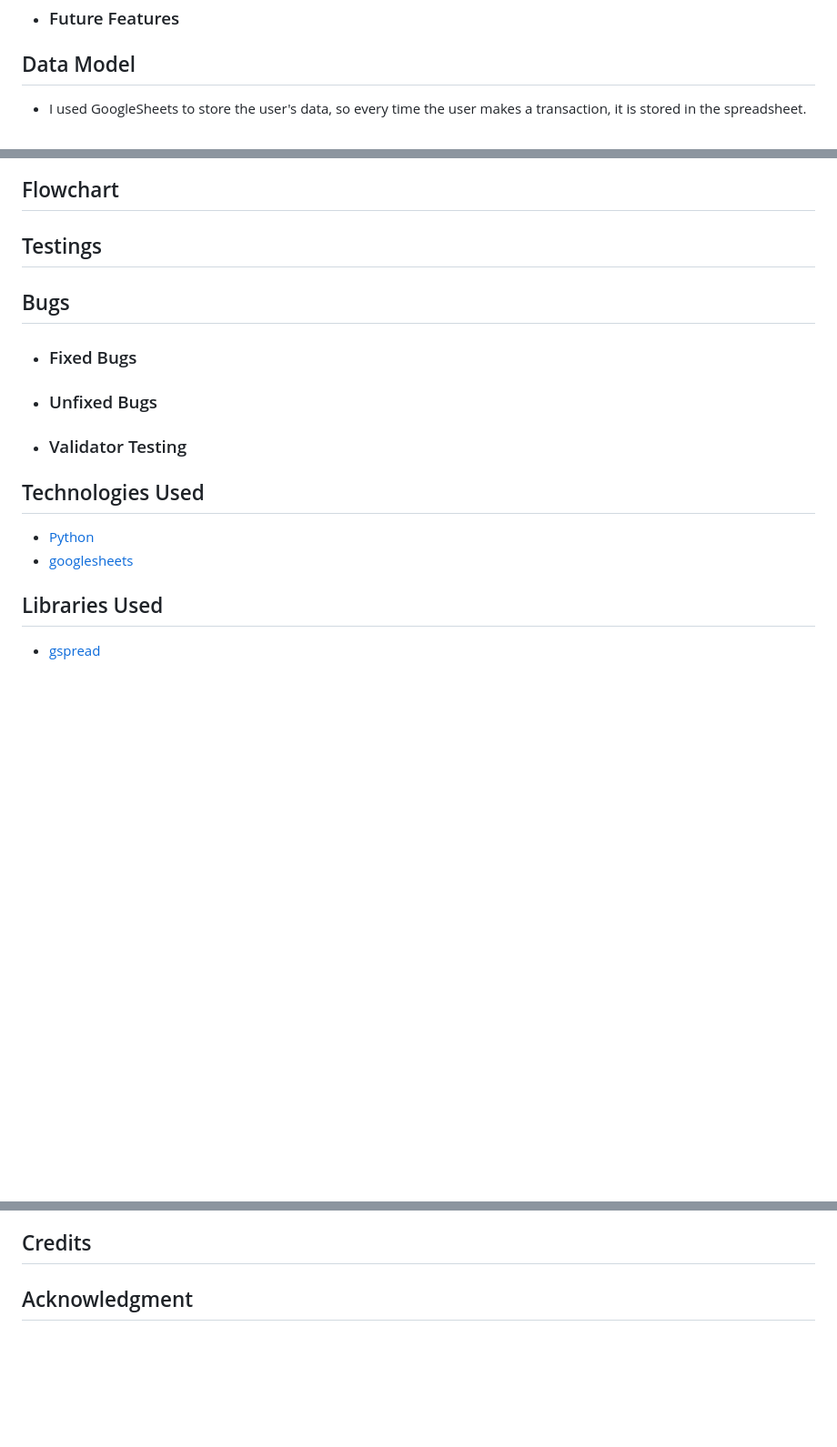
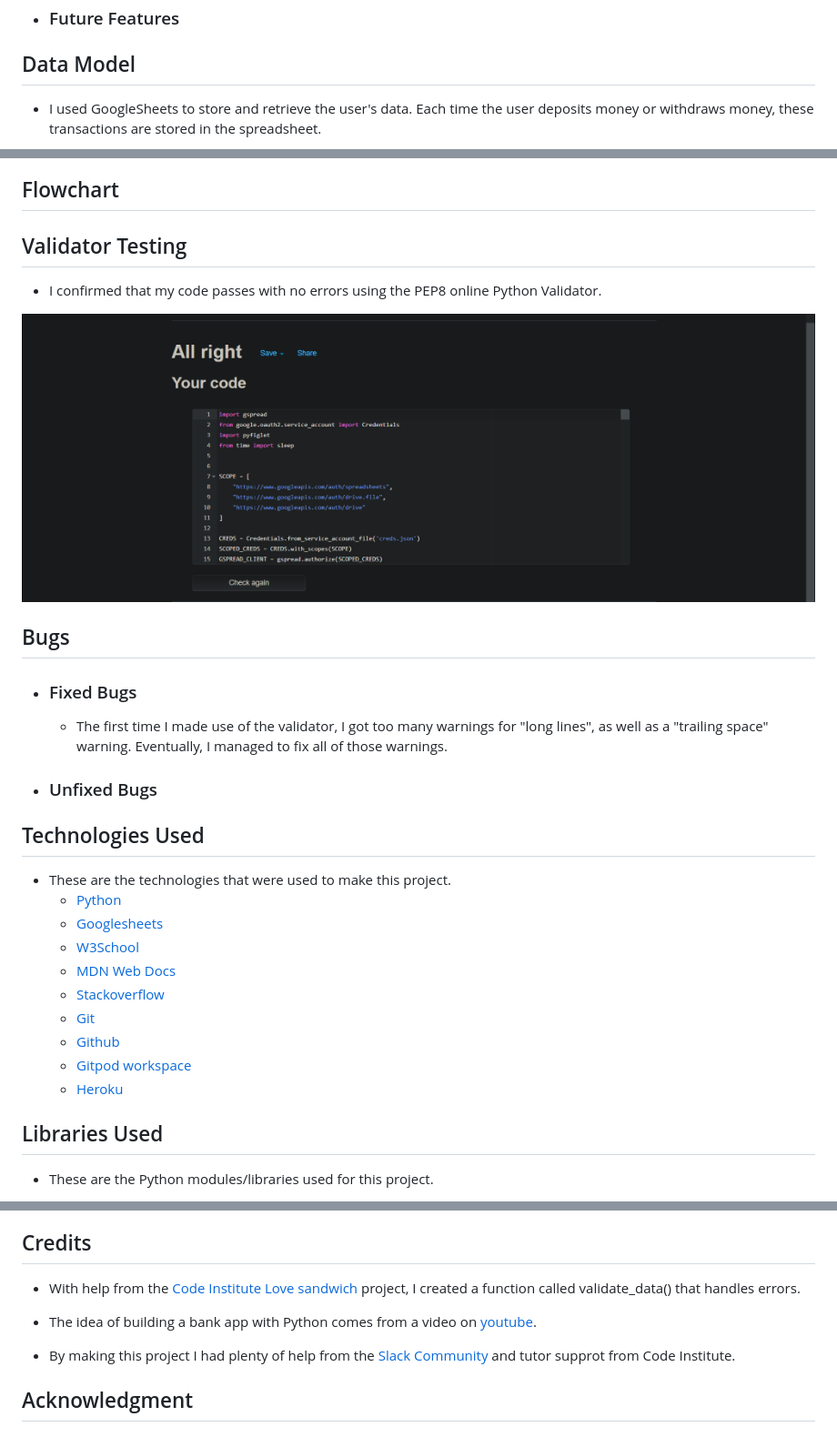
Before and after one commit to hashim222/mha-bank, a Markdown page: README.md, 3 parts joined by grey strips. Shown: that part at 91% size. GitHub-like rendering; pictures changed too: readme-images/python-validator.png (added); blank space fills up the shorter version.

Commit message:
Several sections in the readme files have been updated

```diff
--- a/README.md
+++ b/README.md
@@ -19,23 +19,37 @@ Live preview for MHA Bank [Here](https://mha-bank.herokuapp.com/)
 * ### Future Features
 
 ## Data Model
-* I used GoogleSheets to store the user's data, so every time the user makes a transaction, it is stored in the spreadsheet.
+* I used GoogleSheets to store and retrieve the user's data. Each time the user deposits money or withdraws money, these transactions are stored in the spreadsheet.
+
 ![image for googlesheets that iused](/readme-images/googlesheet-image.png)
 ## Flowchart
 
-## Testings
+## Validator Testing
+
+* I confirmed that my code passes with no errors using the PEP8 online Python Validator.
+
+![image for validator i used to check my project](/readme-images/python-validator.png)
 
 ## Bugs
 
+
 * ### Fixed Bugs
+    * The first time I made use of the validator, I got too many warnings for "long lines", as well as a "trailing space" warning. Eventually, I managed to fix all of those warnings.
 * ### Unfixed Bugs
-* ### Validator Testing
 
 ## Technologies Used
-* [Python](https://www.python.org/)
-* [googlesheets](https://www.google.co.uk/sheets/about/)
+* These are the technologies that were used to make this project.
+    * [Python](https://www.python.org/)
+    * [Googlesheets](https://www.google.co.uk/sheets/about/)
+    * [W3School](https://www.w3schools.com/)
+    * [MDN Web Docs](https://developer.mozilla.org/en-US/)
+    * [Stackoverflow](https://stackoverflow.com/)
+    * [Git](https://git-scm.com/)
+    * [Github](https://github.com/)
+    * [Gitpod workspace](https://gitpod.io/workspaces)
+    * [Heroku](https://dashboard.heroku.com/apps)
 
 ## Libraries Used
 
-* [gspread](https://docs.gspread.org/en/v3.7.0/api.html)
+* These are the Python modules/libraries used for this project.
 
@@ -84,4 +97,9 @@ After linking your app to your workspace with one of the above steps, you can th
 
 ## Credits
 
+* With help from the [Code Institute Love sandwich](https://github.com/Code-Institute-Solutions/love-sandwiches-p5-sourcecode) project, I created a function called validate_data() that handles errors.
+
+* The idea of building a bank app with Python comes from a video on [youtube](https://www.youtube.com/watch?v=xTh-ln2XhgU).
+
+* By making this project I had plenty of help from the [Slack Community](https://slack.com/intl/en-gb/) and tutor supprot from Code Institute.
 ## Acknowledgment
```
Also changed, not shown: other parts of README.md (+4 -5 lines).
